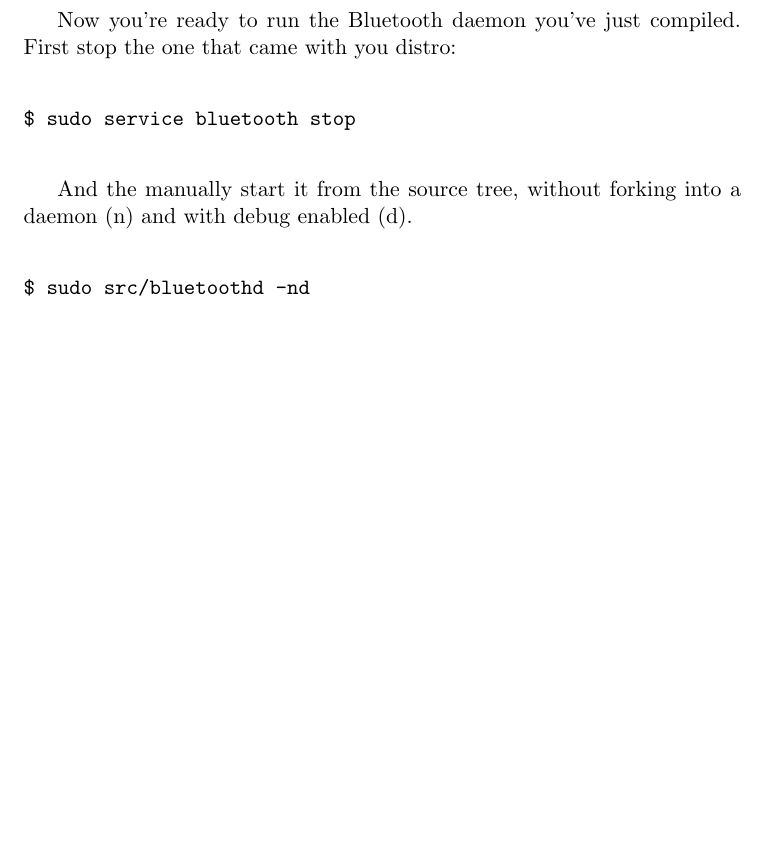
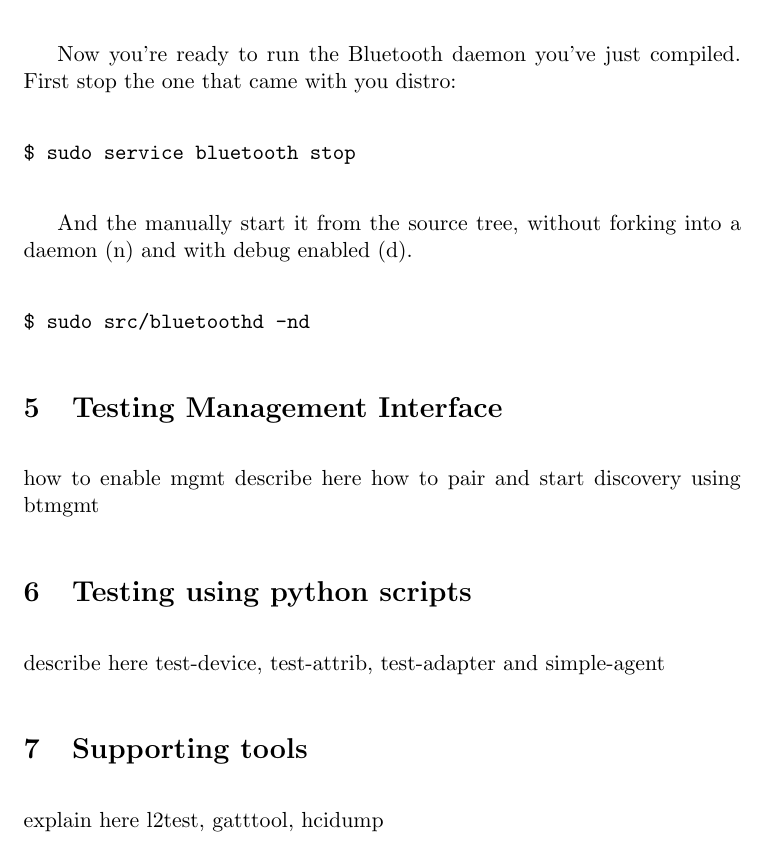
Before and after one commit to pcacjr/bluez-le-docs, a LaTeX document (main.tex): part of page 6 of 6, cut so that both start at the same text, the shorter picture padded with empty space. Compiled offline with pdfLaTeX.

Commit message:
Add new sections
Add the skeleton for new sections and suggested content.

```diff
--- a/main.tex
+++ b/main.tex
@@ -164,4 +164,18 @@ And the manually start it from the source tree, without forking into a daemon
 $ sudo src/bluetoothd -nd
 \end{verbatim}
 
+\section{Testing Management Interface}
+
+how to enable mgmt
+describe here how to pair and start discovery using btmgmt
+
+
+\section{Testing using python scripts}
+
+describe here test-device, test-attrib, test-adapter and simple-agent
+
+\section{Supporting tools}
+
+explain here l2test, gatttool, hcidump
+
 \end{document}
```
